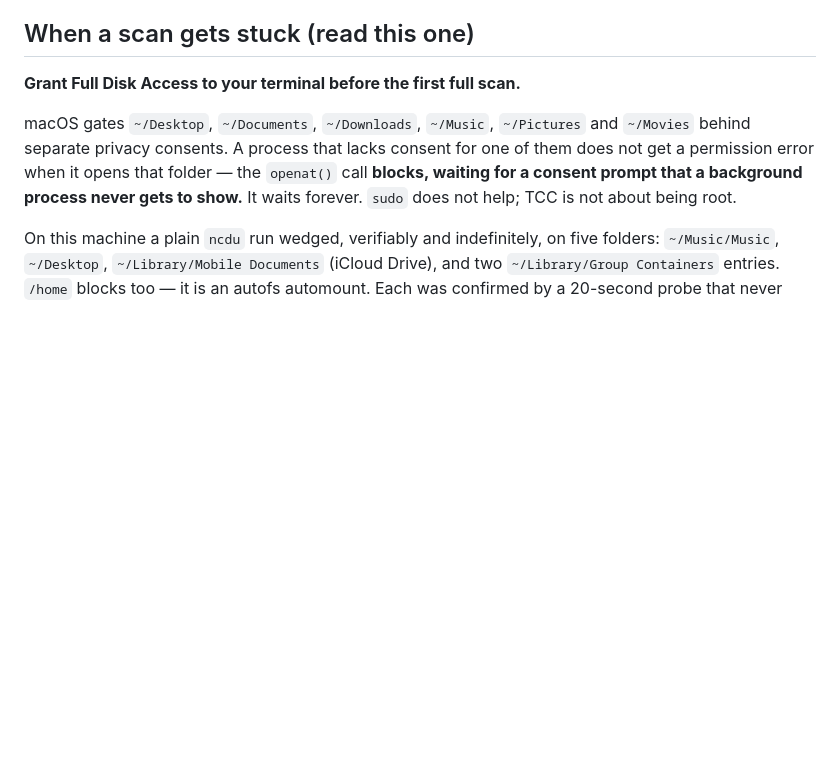
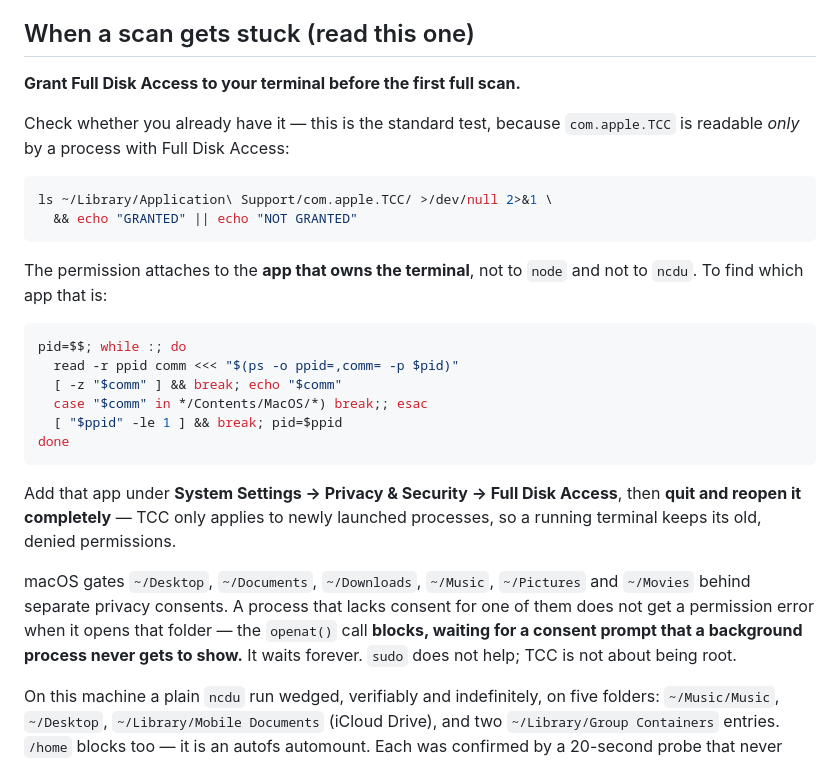
Before and after one commit to rohitshidid/Disk-manager, a Markdown page: README.md, the part around the change. GitHub-like rendering; blank space fills up the shorter version.

Commit message:
docs: add Full Disk Access guide, project backlog, and architecture documentation

````diff
--- a/README.md
+++ b/README.md
@@ -112,6 +112,30 @@ deletion time. Restore or purge individually or in bulk.
 
 **Grant Full Disk Access to your terminal before the first full scan.**
 
+Check whether you already have it — this is the standard test, because
+`com.apple.TCC` is readable *only* by a process with Full Disk Access:
+
+```sh
+ls ~/Library/Application\ Support/com.apple.TCC/ >/dev/null 2>&1 \
+  && echo "GRANTED" || echo "NOT GRANTED"
+```
+
+The permission attaches to the **app that owns the terminal**, not to `node`
+and not to `ncdu`. To find which app that is:
+
+```sh
+pid=$$; while :; do
+  read -r ppid comm <<< "$(ps -o ppid=,comm= -p $pid)"
+  [ -z "$comm" ] && break; echo "$comm"
+  case "$comm" in */Contents/MacOS/*) break;; esac
+  [ "$ppid" -le 1 ] && break; pid=$ppid
+done
+```
+
+Add that app under **System Settings → Privacy & Security → Full Disk Access**,
+then **quit and reopen it completely** — TCC only applies to newly launched
+processes, so a running terminal keeps its old, denied permissions.
+
 macOS gates `~/Desktop`, `~/Documents`, `~/Downloads`, `~/Music`, `~/Pictures`
 and `~/Movies` behind separate privacy consents. A process that lacks consent
 for one of them does not get a permission error when it opens that folder — the
````
Also changed, not shown: TODO.md (added, +123 -0 lines), structure.md (added, +218 -0 lines).
